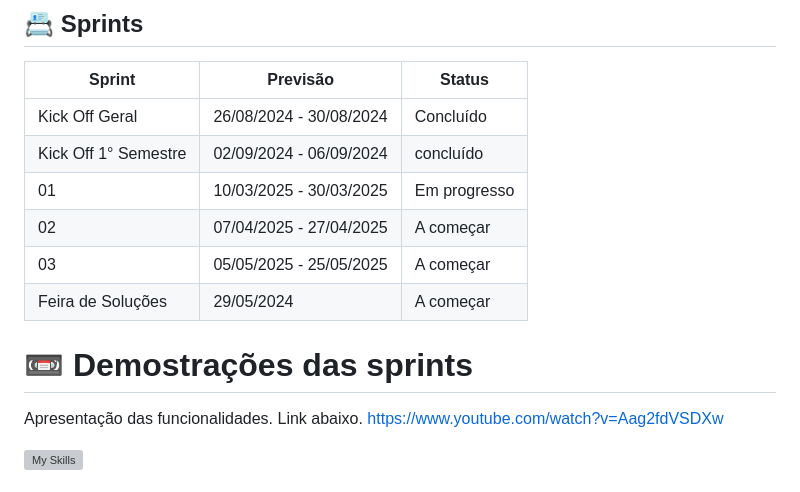
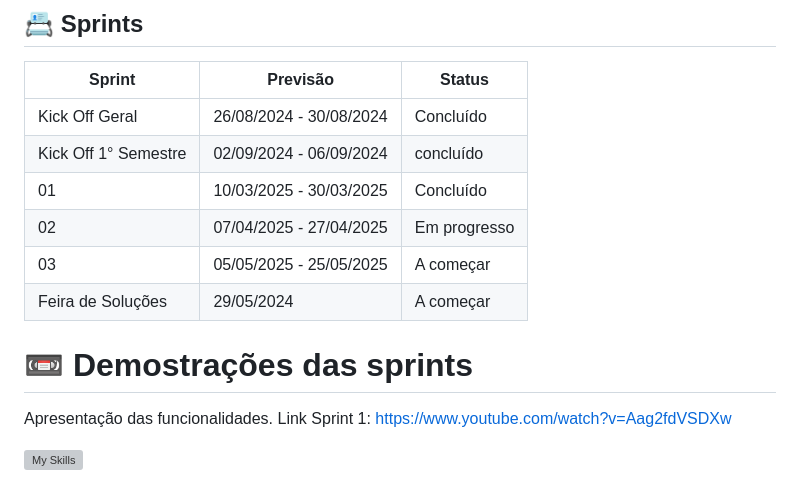
Before and after one commit to Galaticos-API/API-1, a Markdown page: readme.md, the part around the change. GitHub-like rendering; grey boxes are pictures that could not be loaded.

Commit message:
Update readme.md - Sprint 2 start

```diff
--- a/readme.md
+++ b/readme.md
@@ -9,16 +9,15 @@ O objetivo é desenvolver um sistema web para o registro e gestão de atestados
 | -------------------- | ----------------------- | --------- |
 | Kick Off Geral       | 26/08/2024 - 30/08/2024 | Concluído |
 | Kick Off 1° Semestre | 02/09/2024 - 06/09/2024 | concluído |
-| 01                   | 10/03/2025 - 30/03/2025 | Em progresso |
-| 02                   | 07/04/2025 - 27/04/2025 | A começar |
+| 01                   | 10/03/2025 - 30/03/2025 | Concluído |
+| 02                   | 07/04/2025 - 27/04/2025 | Em progresso |
 | 03                   | 05/05/2025 - 25/05/2025 | A começar |
 | Feira de Soluções    | 29/05/2024              | A começar |
 
 # :vhs: Demostrações das sprints
 
 Apresentação das funcionalidades.
-Link abaixo.
-https://www.youtube.com/watch?v=Aag2fdVSDXw
+Link Sprint 1: https://www.youtube.com/watch?v=Aag2fdVSDXw
 
 
 
```
